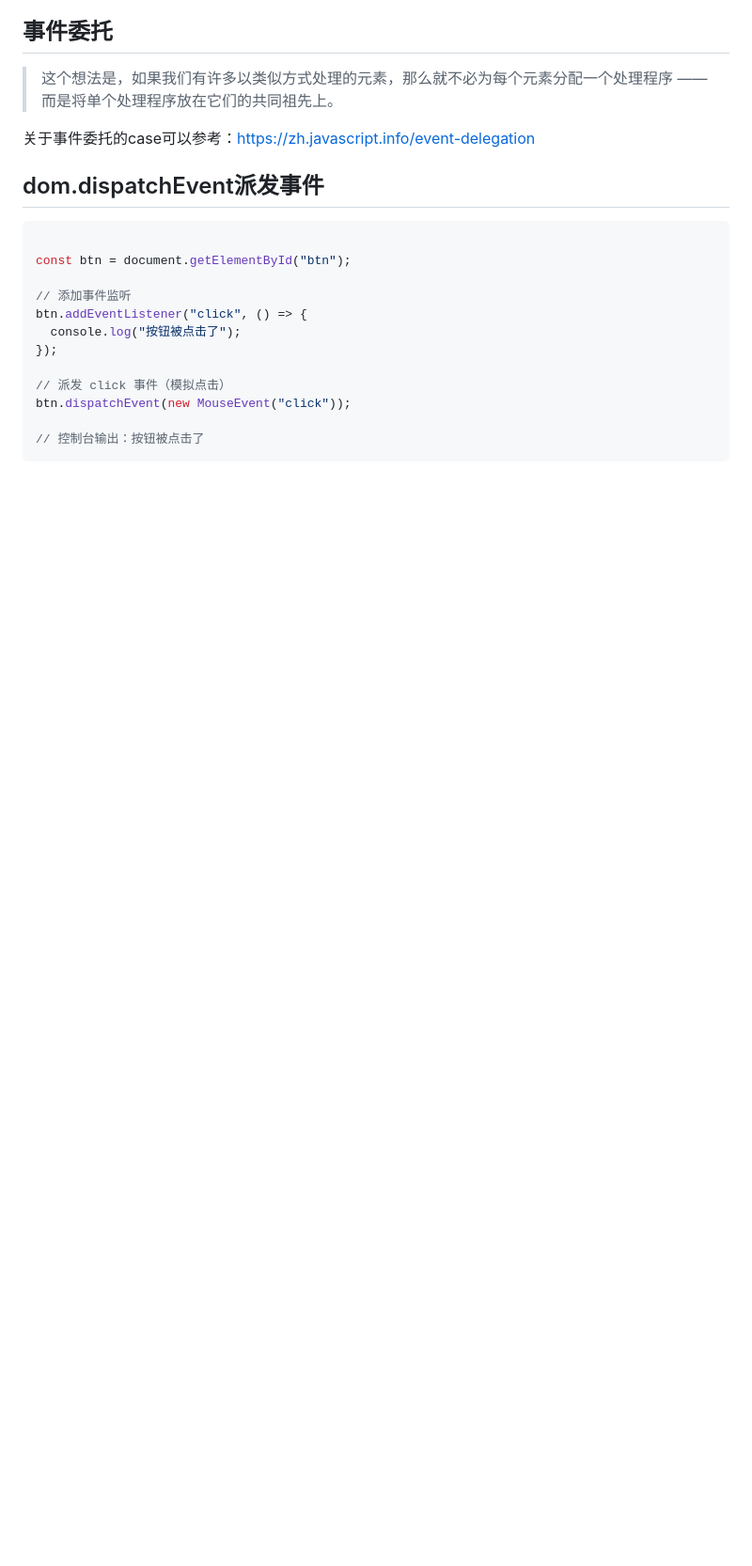
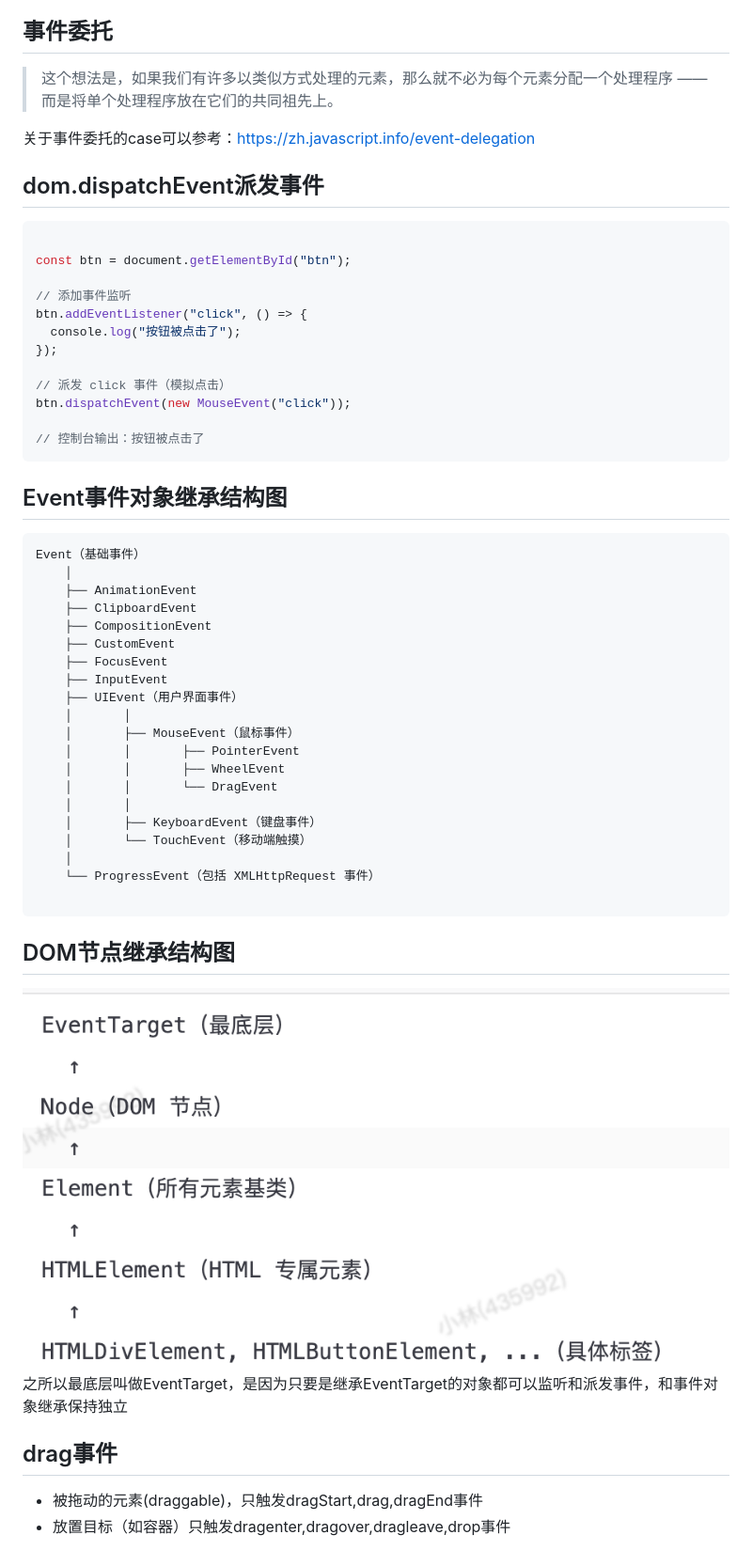
Before and after one commit to JustWantToHappy/advanced-note, a Markdown page: js/DOM事件.md, the part around the change. Shown at 94% size. GitHub-like rendering; pictures changed too: js/957FBB2E-2056-404B-8768-766825C3FCB3.png (added); blank space fills up the shorter version.

Commit message:
dom事件

````diff
--- a/js/DOM事件.md
+++ b/js/DOM事件.md
@@ -51,3 +51,35 @@ btn.dispatchEvent(new MouseEvent("click"));
 
 // 控制台输出：按钮被点击了
 ```
+## Event事件对象继承结构图
+
+```text
+Event（基础事件）
+    │
+    ├── AnimationEvent
+    ├── ClipboardEvent
+    ├── CompositionEvent
+    ├── CustomEvent
+    ├── FocusEvent
+    ├── InputEvent
+    ├── UIEvent（用户界面事件）
+    │       │
+    │       ├── MouseEvent（鼠标事件）
+    │       │       ├── PointerEvent
+    │       │       ├── WheelEvent
+    │       │       └── DragEvent
+    │       │
+    │       ├── KeyboardEvent（键盘事件）
+    │       └── TouchEvent（移动端触摸）
+    │
+    └── ProgressEvent（包括 XMLHttpRequest 事件）
+
+```
+
+## DOM节点继承结构图
+![alt text](957FBB2E-2056-404B-8768-766825C3FCB3.png)
+之所以最底层叫做EventTarget，是因为只要是继承EventTarget的对象都可以监听和派发事件，和事件对象继承保持独立
+
+## drag事件
+- 被拖动的元素(draggable)，只触发dragStart,drag,dragEnd事件
+- 放置目标（如容器）只触发dragenter,dragover,dragleave,drop事件
````
